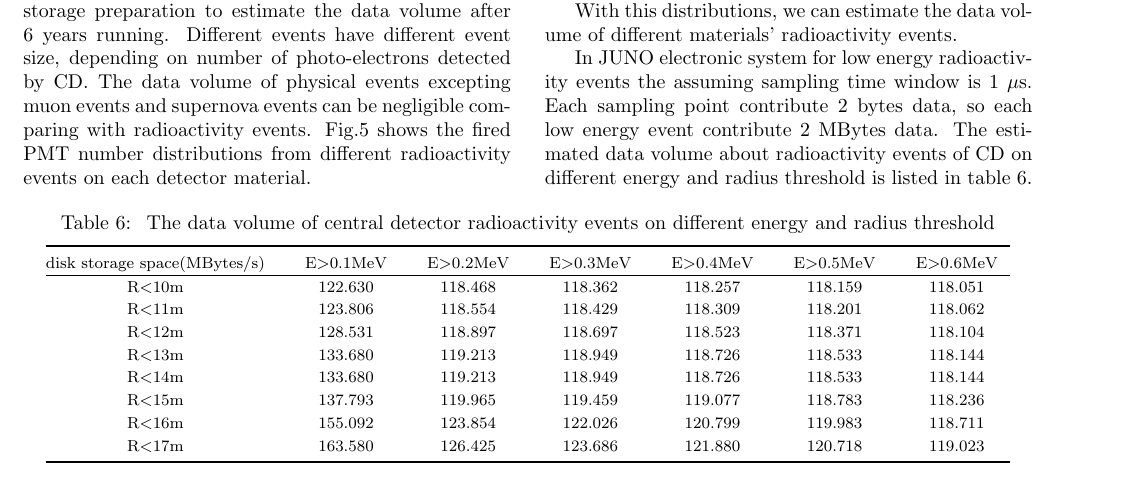
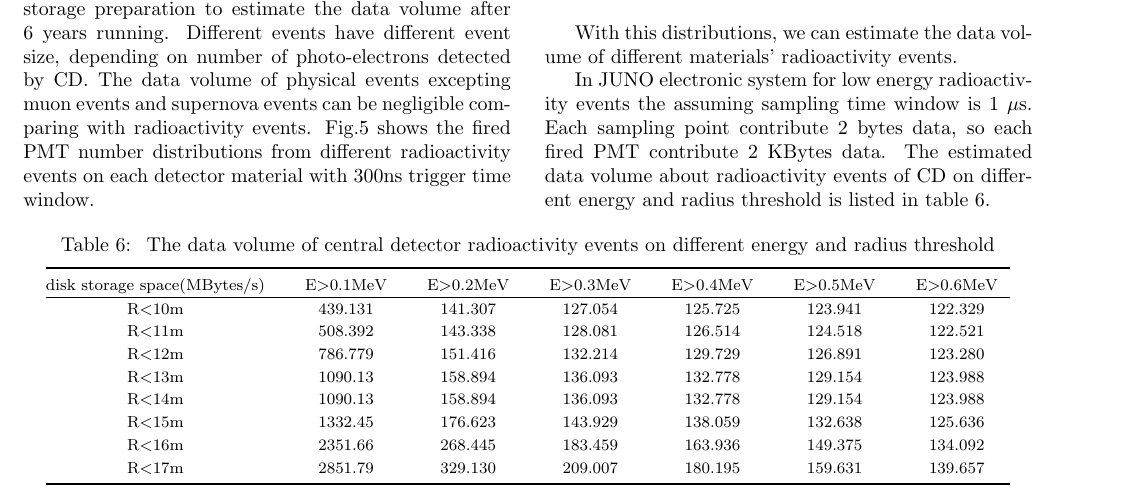
Before and after one commit to yipeifeng/My_Paper, a LaTeX document (paper.tex): part of page 6 of 7, cut so that both start at the same text. Compiled offline with pdfLaTeX.

Commit message:
add new picture and data volume

```diff
--- a/paper.tex
+++ b/paper.tex
@@ -432,18 +432,18 @@
 		It's important for offline data processing and disk storage preparation to estimate the data volume after 6 years running.
 		Different events have different event size, depending on number of photo-electrons detected by CD.
 		The data volume of physical events excepting muon events and supernova events can be negligible comparing with radioactivity events.
-		Fig.5  shows the fired PMT number distributions from different radioactivity events on each detector material.
+		Fig.5  shows the fired PMT number distributions from different radioactivity events on each detector material with 300ns trigger time window.
 
 		\begin{center}
 			%\includegraphics[width=6cm]{acrylicoption.png}
 			\includegraphics[width=7cm]{distribution_of_fired_PMTNum.eps}
-			\figcaption{\label{fig2}   Distributions of fired PMT number on different materials}
+			\figcaption{\label{fig2}   Distributions of fired PMT number on different materials with 300ns trigger time window}
 		\end{center}
 
 
 		With this distributions, we can estimate the data volume of different materials' radioactivity events.
 
-		In JUNO electronic system for low energy radioactivity events the assuming sampling time window is 1 $\mu$s. Each sampling point contribute 2 bytes data, so each low energy event contribute 2 MBytes data. The estimated data volume about radioactivity events of CD on different energy and radius threshold is listed in table 6.
+		In JUNO electronic system for low energy radioactivity events the assuming sampling time window is 1 $\mu$s. Each sampling point contribute 2 bytes data, so each fired PMT contribute 2 KBytes data. The estimated data volume about radioactivity events of CD on different energy and radius threshold is listed in table 6.
 
 	\end{multicols}
 	\begin{center}
@@ -452,14 +452,15 @@
 		\begin{tabular*}{170mm}{@{\extracolsep{\fill}} c c c c c c c}
 			\toprule  disk storage space(MBytes/s)&E$>$0.1MeV & E$>$0.2MeV & E$>$0.3MeV & E$>$0.4MeV & E$>$0.5MeV & E$>$0.6MeV \\
 			\hline
-			R$<$10m  &122.630  &118.468  &118.362  &118.257  &118.159  &118.051 \\
-			R$<$11m  &123.806  &118.554  &118.429  &118.309  &118.201  &118.062 \\
-			R$<$12m  &128.531  &118.897  &118.697  &118.523  &118.371  &118.104 \\
-			R$<$13m  &133.680  &119.213  &118.949  &118.726  &118.533  &118.144 \\
-			R$<$14m  &133.680  &119.213  &118.949  &118.726  &118.533  &118.144 \\
-			R$<$15m  &137.793  &119.965  &119.459  &119.077  &118.783  &118.236 \\
-			R$<$16m  &155.092  &123.854  &122.026  &120.799  &119.983  &118.711 \\
-			R$<$17m  &163.580  &126.425  &123.686  &121.880  &120.718  &119.023 \\
+
+			R$<$10m  &439.131   &141.307  &127.054  &125.725  &123.941  &122.329 \\
+			R$<$11m  &508.392   &143.338  &128.081  &126.514  &124.518  &122.521 \\
+			R$<$12m  &786.779   &151.416  &132.214  &129.729  &126.891  &123.280 \\
+			R$<$13m  &1090.13   &158.894  &136.093  &132.778  &129.154  &123.988 \\
+			R$<$14m  &1090.13   &158.894  &136.093  &132.778  &129.154  &123.988 \\
+			R$<$15m  &1332.45   &176.623  &143.929  &138.059  &132.638  &125.636 \\
+			R$<$16m  &2351.66   &268.445  &183.459  &163.936  &149.375  &134.092 \\
+			R$<$17m  &2851.79   &329.130  &209.007  &180.195  &159.631  &139.657 \\
 
 			\bottomrule
 		\end{tabular*}
```
Also changed, not shown: paper.tex (4 more changed lines).
